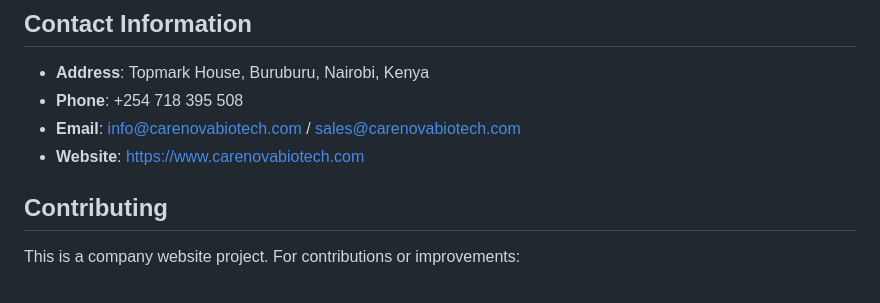
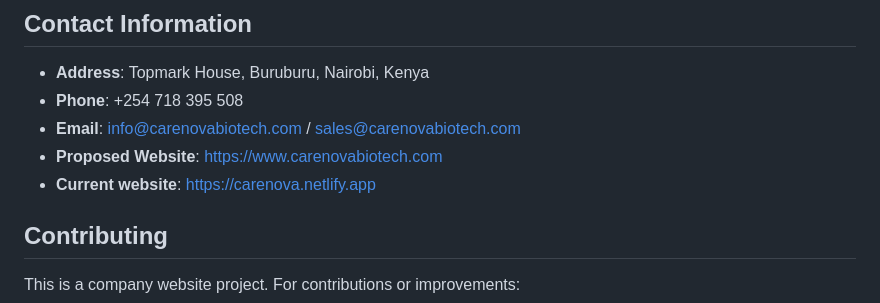
Before and after one commit to Elvismn/carenova, a Markdown page: README.md, the part around the change. Rendered like a GitHub page.

```diff
--- a/README.md
+++ b/README.md
@@ -119,7 +119,8 @@ Since this is a static website, you can:
 - **Address**: Topmark House, Buruburu, Nairobi, Kenya
 - **Phone**: +254 718 395 508
 - **Email**: info@carenovabiotech.com / sales@carenovabiotech.com
-- **Website**: https://www.carenovabiotech.com
+- **Proposed Website**: https://www.carenovabiotech.com
+- **Current website**: https://carenova.netlify.app
 
 ## Contributing
 
```
